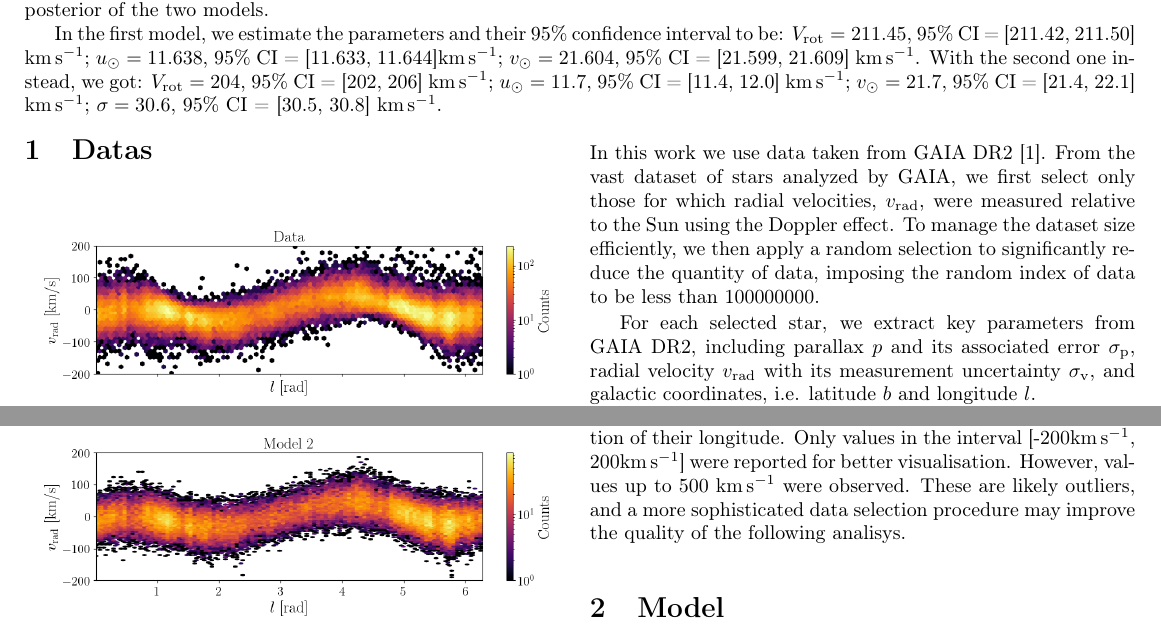
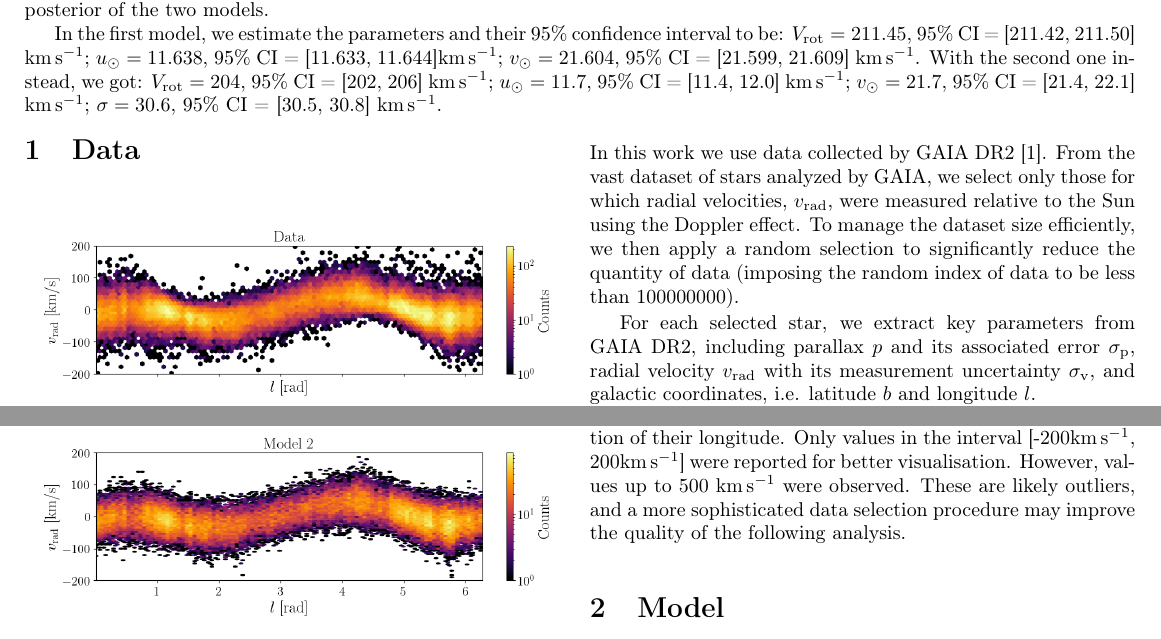
Before and after one commit to MichalMaszkowski/Laboratorio_di_Modellizzazione_Dati, a LaTeX document (esperienza1/LatekProject/main.tex, which reads esperienza1/LatekProject/Datas.tex): two parts of page 1 of 5, joined at a grey line, cut so that both start at the same text. Compiled offline with pdfLaTeX.

Commit message:
fix Datas.tex
fix typos and improve readability

```diff
--- a/esperienza1/LatekProject/Datas.tex
+++ b/esperienza1/LatekProject/Datas.tex
@@ -1,4 +1,4 @@
-\section{Datas}
+\section{Data}
 
 \begin{figure}[H]
     \centering
@@ -7,8 +7,14 @@
     \label{fig:DataModelPresentation}
 \end{figure}
 
-In this work we use data taken from GAIA DR2~\cite{GAIADR2}. From the vast dataset of stars analyzed by GAIA, we first select only those for which radial velocities, $v_{\text{rad}}$, were measured relative to the Sun using the Doppler effect. To manage the dataset size efficiently, we then apply a random selection to significantly reduce the quantity of data, imposing the random index of data to be less than 100000000.
+In this work we use data collected by GAIA DR2~\cite{GAIADR2}.
+From the vast dataset of stars analyzed by GAIA, we select only those
+for which radial velocities, $v_{\text{rad}}$, were measured relative to the Sun using the Doppler effect.
+To manage the dataset size efficiently, we then apply a random selection to significantly reduce the quantity of data
+(imposing the random index of data to be less than 100000000).
 
-For each selected star, we extract key parameters from GAIA DR2, including parallax $p$ and its associated error $\sigma_{\text{p}}$, radial velocity $v_{\text{rad}}$ with its measurement uncertainty $\sigma_{\text{v}}$, and galactic coordinates, i.e. latitude $b$ and longitude $l$.
+For each selected star, we extract key parameters from GAIA DR2,
+including parallax $p$ and its associated error $\sigma_{\text{p}}$,
+radial velocity $v_{\text{rad}}$ with its measurement uncertainty $\sigma_{\text{v}}$,
+and galactic coordinates, i.e. latitude $b$ and longitude $l$.
 
-To focus our analysis on stars located within the galactic plane, we impose a selection criterion of $\vert b \vert < 5^{\circ}$. Additionally, to ensure the reliability of the data, we retain only stars with a relative parallax error smaller than 20$\%$ and a radial velocity error below 5 \unit{\kilo\meter\per\second}. Following these criteria, 75659 stars were selected. The distribution of their radial velocity with respect to the Sun is plotted in the upper panel of figure \ref{fig:DataModelPresentation} as a function of their longitude. Only values in the interval [-200\unit{\kilo\meter\per\second}, 200\unit{\kilo\meter\per\second}] were reported for better visualisation. However, values up to 500 \unit{\kilo\meter\per\second} were observed. These are likely outliers, and a more sophisticated data selection procedure may improve the quality of the following analisys.
@@ -14,0 +25,5 @@ To focus our analysis on stars located within the galactic plane, we impose a se
+with respect to the Sun is plotted in the upper panel of figure \ref{fig:DataModelPresentation}
+as a function of their longitude. Only values in the interval
+[-200\unit{\kilo\meter\per\second}, 200\unit{\kilo\meter\per\second}] were reported for better visualisation.
+However, values up to 500 \unit{\kilo\meter\per\second} were observed.
+These are likely outliers, and a more sophisticated data selection procedure may improve the quality of the following analysis.
```
Also changed, not shown: esperienza1/LatekProject/Datas.tex (4 more changed lines).
